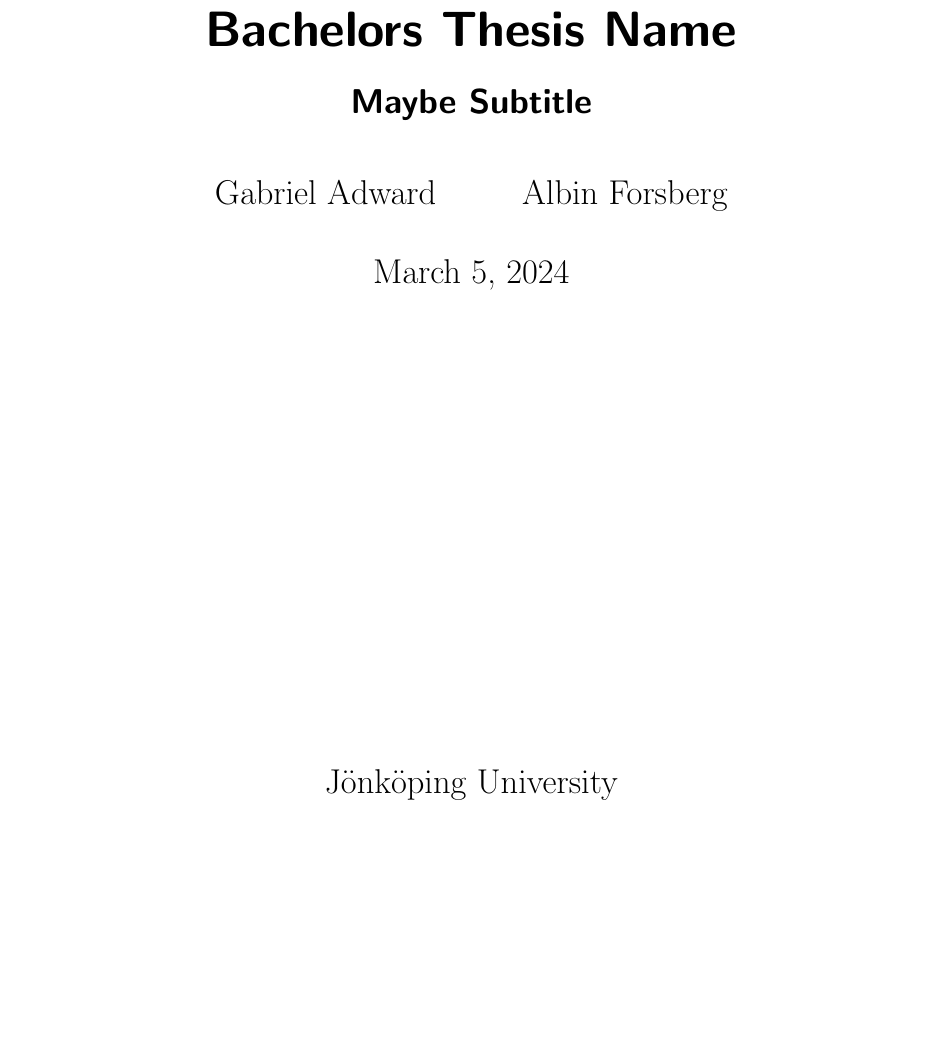
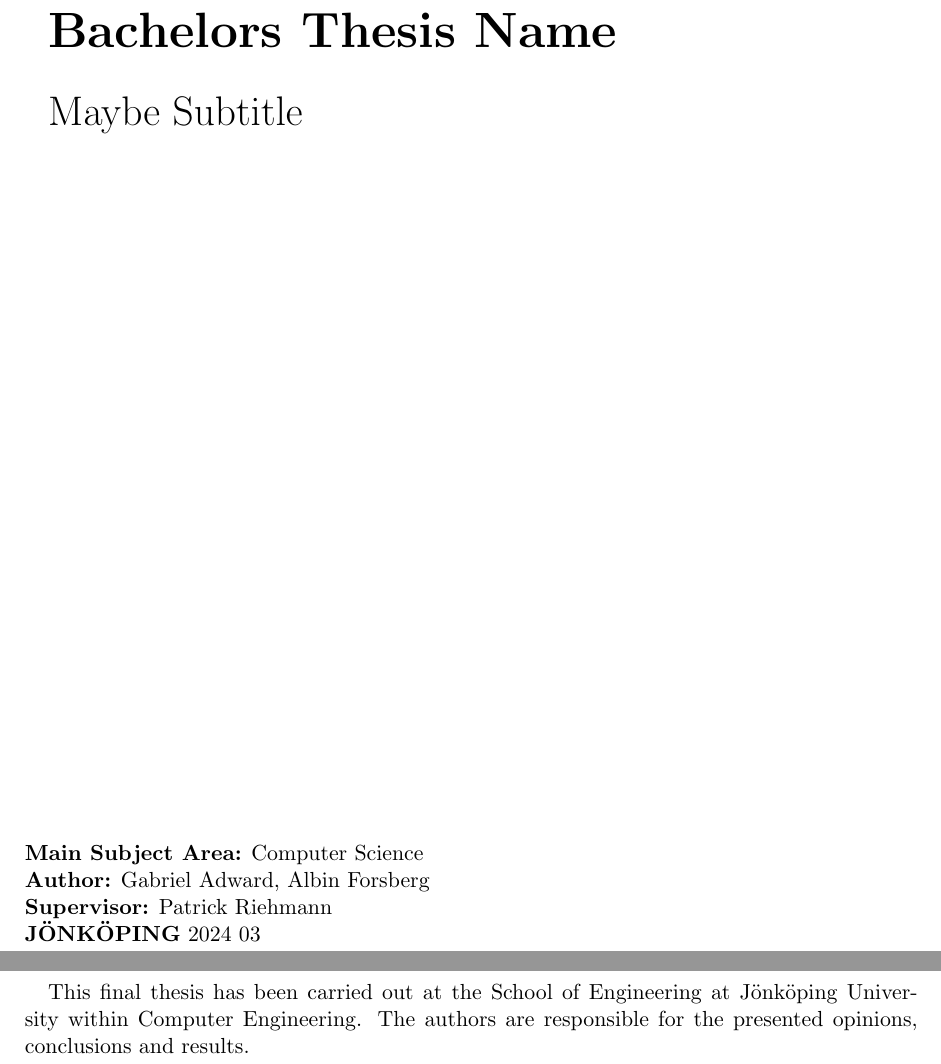
Before and after one commit to albin02forsberg/Thesis, a LaTeX thesis (main.tex): part of page 1 of 8 before the commit and two parts of pages 1 and 2 of 10 after it, the two joined at a grey line, cut so that both start at the same text, the shorter picture padded with empty space. Compiled offline with pdfLaTeX.

Commit message:
Working on template

```diff
--- a/main.tex
+++ b/main.tex
@@ -24,3 +34,2 @@
 \begin{document}
 
-\maketitle
@@ -27,3 +41,25 @@
+        \Huge
+        \textbf{Bachelors Thesis Name}
+
+        \vspace{0.5cm}
+        \LARGE
+        Maybe Subtitle
+
+        \vfill
+        \small
+        % No indent
+        \noindent
+        \textbf{Main Subject Area:} Computer Science \\
+        \textbf{Author:} Gabriel Adward, Albin Forsberg \\
+        \textbf{Supervisor:} Patrick Riehmann \\
+        \textbf{JÖNKÖPING} 2024 03
+
+        \newpage
+        \vfill
+        \small
+        This final thesis has been carried out at the School of Engineering at Jönköping University within Computer Engineering. The authors are responsible for the presented opinions, conclusions and results.
+
+\end{titlepage}
 
 \begin{abstract}
 \end{abstract}
```
Also changed, not shown: Images/ju.png (added), main.bbl (added), main.pdf (added), main.tex (25 more changed lines), 8 other files.
